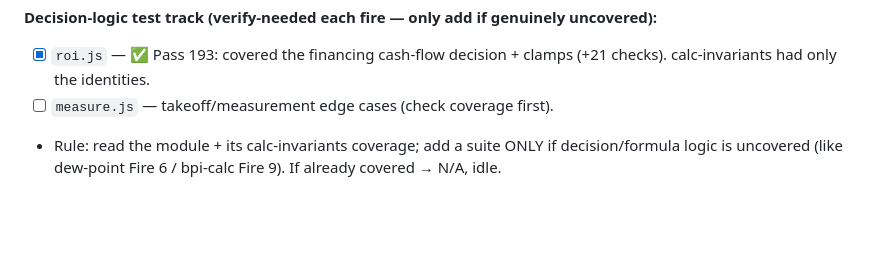
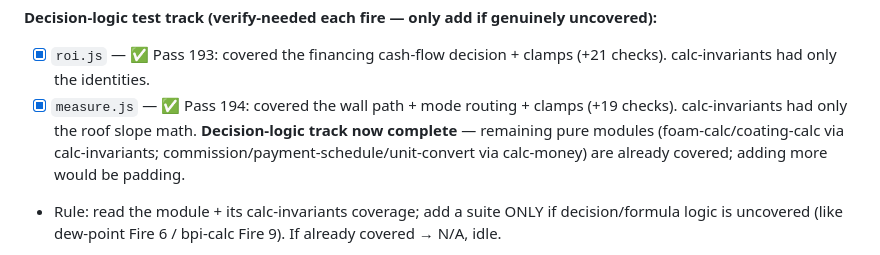
Before and after one commit to machinegunsprayfoam-crypto/mgsf-marketing, a Markdown page: FIRE_SCHEDULE.md, the part around the change. Drawn GitHub-style; blank space fills up the shorter version.

```diff
--- a/FIRE_SCHEDULE.md
+++ b/FIRE_SCHEDULE.md
@@ -64,7 +64,7 @@ does repo work; it never schedules business work/meetings/reminders).
 
 **Decision-logic test track (verify-needed each fire — only add if genuinely uncovered):**
 - [x] `roi.js` — ✅ Pass 193: covered the financing cash-flow decision + clamps (+21 checks). calc-invariants had only the identities.
-- [ ] `measure.js` — takeoff/measurement edge cases (check coverage first).
+- [x] `measure.js` — ✅ Pass 194: covered the wall path + mode routing + clamps (+19 checks). calc-invariants had only the roof slope math. **Decision-logic track now complete** — remaining pure modules (foam-calc/coating-calc via calc-invariants; commission/payment-schedule/unit-convert via calc-money) are already covered; adding more would be padding.
 - Rule: read the module + its calc-invariants coverage; add a suite ONLY if decision/formula
   logic is uncovered (like dew-point Fire 6 / bpi-calc Fire 9). If already covered → N/A, idle.
 
```
Also changed, not shown: NIGHT_LOG.md (+2 -0 lines).
